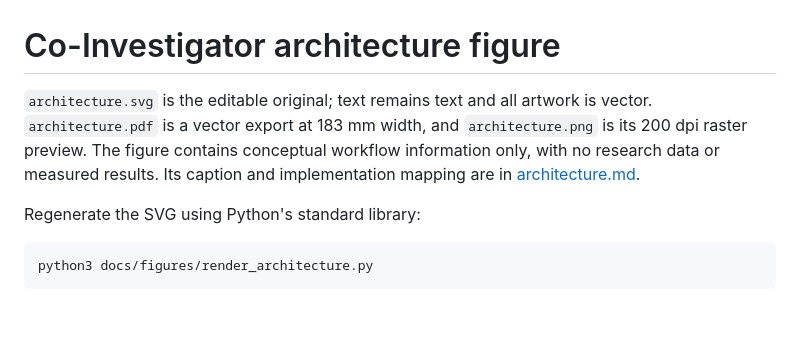
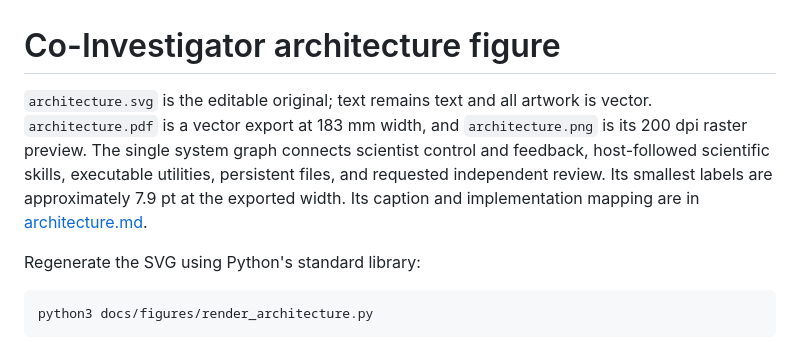
Before and after one commit to AdhirajGoel/co-investigator, a Markdown page: docs/figures/README.md, the part around the change. Drawn GitHub-style; blank space fills up the shorter version.

```diff
--- a/docs/figures/README.md
+++ b/docs/figures/README.md
@@ -1,6 +1,6 @@
 # Co-Investigator architecture figure
 
-`architecture.svg` is the editable original; text remains text and all artwork is vector. `architecture.pdf` is a vector export at 183 mm width, and `architecture.png` is its 200 dpi raster preview. The figure contains conceptual workflow information only, with no research data or measured results. Its caption and implementation mapping are in [architecture.md](../architecture.md).
+`architecture.svg` is the editable original; text remains text and all artwork is vector. `architecture.pdf` is a vector export at 183 mm width, and `architecture.png` is its 200 dpi raster preview. The single system graph connects scientist control and feedback, host-followed scientific skills, executable utilities, persistent files, and requested independent review. Its smallest labels are approximately 7.9 pt at the exported width. Its caption and implementation mapping are in [architecture.md](../architecture.md).
 
 Regenerate the SVG using Python's standard library:
 
```
Also changed, not shown: README.md (+15 -28 lines), docs/architecture.md (+2 -2 lines), docs/development.md (added, +14 -0 lines), docs/figures/architecture.png, 3 other files.
